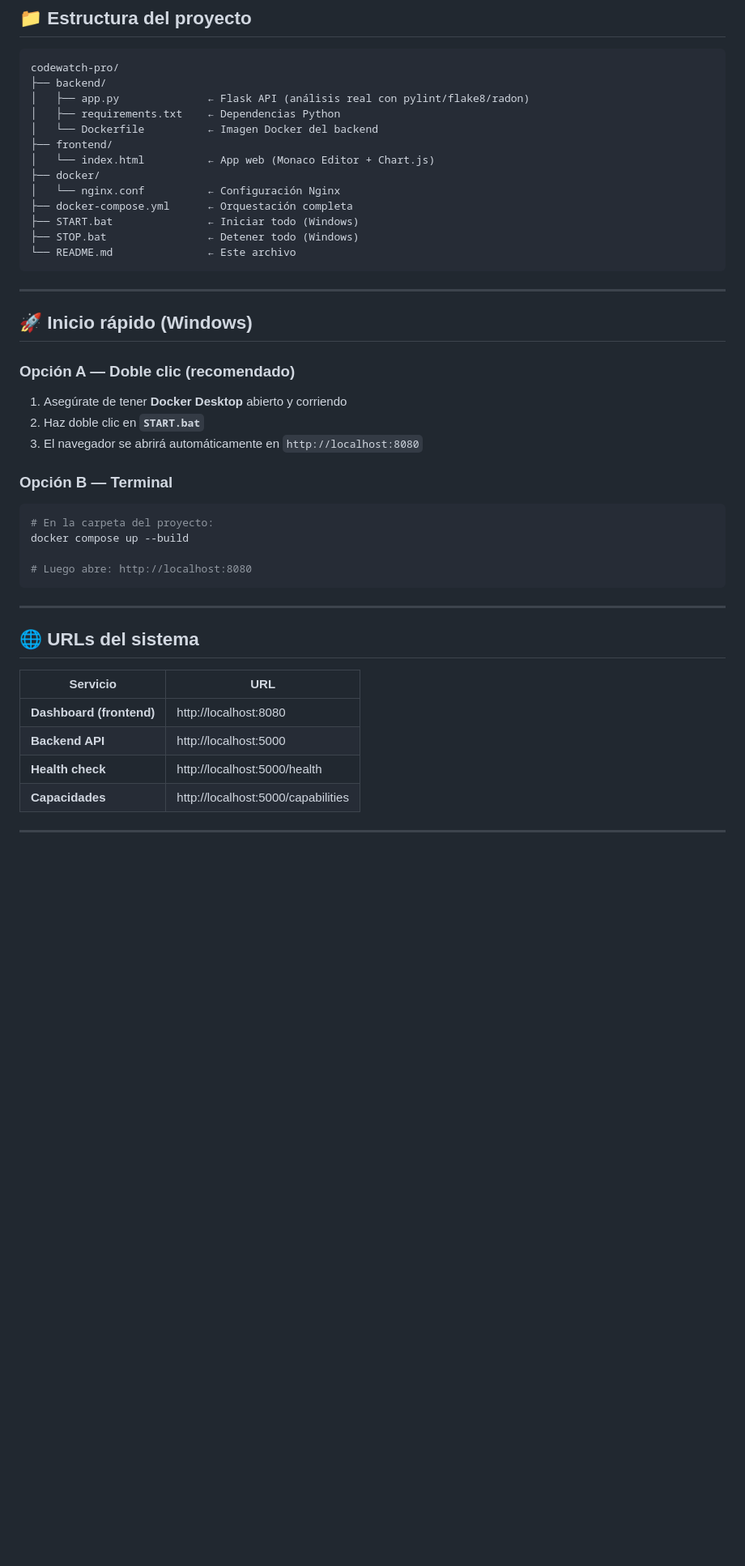
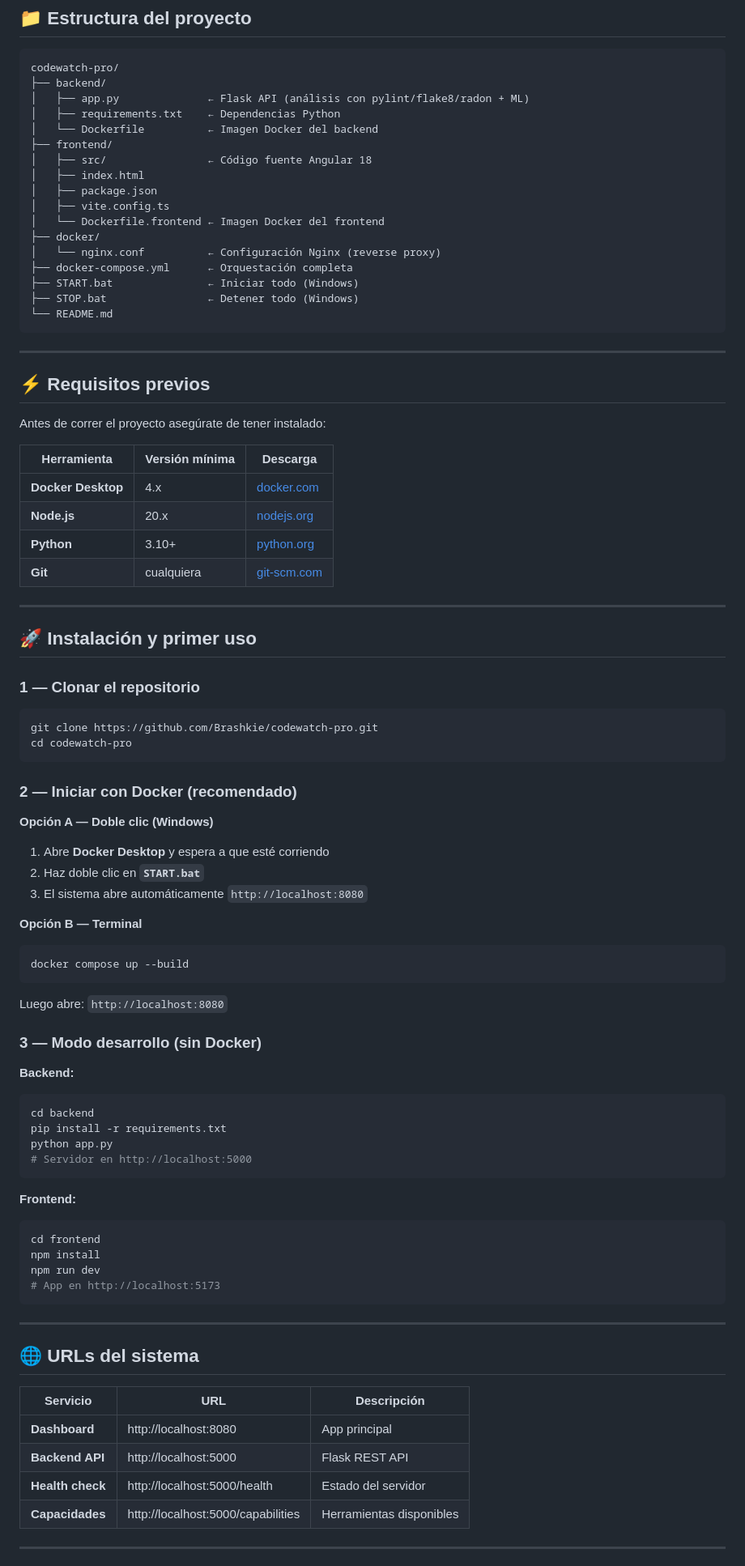
Before and after one commit to Brashkie/Sythrall, a Markdown page: README.md, the part around one of its changes. Shown at 81% size. Rendered like a GitHub page; blank space fills up the shorter version.

````diff
--- a/README.md
+++ b/README.md
@@ -9,46 +14,88 @@ Monitor profesional de APIs y código — Flask + flake8 + pylint + radon + Dock
 ```
 codewatch-pro/
 ├── backend/
-│   ├── app.py              ← Flask API (análisis real con pylint/flake8/radon)
+│   ├── app.py              ← Flask API (análisis con pylint/flake8/radon + ML)
 │   ├── requirements.txt    ← Dependencias Python
 │   └── Dockerfile          ← Imagen Docker del backend
 ├── frontend/
-│   └── index.html          ← App web (Monaco Editor + Chart.js)
+│   ├── src/                ← Código fuente Angular 18
+│   ├── index.html
+│   ├── package.json
+│   ├── vite.config.ts
+│   └── Dockerfile.frontend ← Imagen Docker del frontend
 ├── docker/
-│   └── nginx.conf          ← Configuración Nginx
+│   └── nginx.conf          ← Configuración Nginx (reverse proxy)
 ├── docker-compose.yml      ← Orquestación completa
 ├── START.bat               ← Iniciar todo (Windows)
 ├── STOP.bat                ← Detener todo (Windows)
-└── README.md               ← Este archivo
+└── README.md
 ```
 
 ---
 
-## 🚀 Inicio rápido (Windows)
+## ⚡ Requisitos previos
 
-### Opción A — Doble clic (recomendado)
-1. Asegúrate de tener **Docker Desktop** abierto y corriendo
+Antes de correr el proyecto asegúrate de tener instalado:
+
+| Herramienta | Versión mínima | Descarga |
+|---|---|---|
+| **Docker Desktop** | 4.x | [docker.com](https://www.docker.com/products/docker-desktop) |
+| **Node.js** | 20.x | [nodejs.org](https://nodejs.org) |
+| **Python** | 3.10+ | [python.org](https://www.python.org) |
+| **Git** | cualquiera | [git-scm.com](https://git-scm.com) |
+
+---
+
+## 🚀 Instalación y primer uso
+
+### 1 — Clonar el repositorio
+
+```bash
+git clone https://github.com/Brashkie/codewatch-pro.git
+cd codewatch-pro
+```
+
+### 2 — Iniciar con Docker (recomendado)
+
+**Opción A — Doble clic (Windows)**
+1. Abre **Docker Desktop** y espera a que esté corriendo
 2. Haz doble clic en **`START.bat`**
-3. El navegador se abrirá automáticamente en `http://localhost:8080`
+3. El sistema abre automáticamente `http://localhost:8080`
 
-### Opción B — Terminal
+**Opción B — Terminal**
 ```bash
-# En la carpeta del proyecto:
 docker compose up --build
+```
+Luego abre: `http://localhost:8080`
 
-# Luego abre: http://localhost:8080
+### 3 — Modo desarrollo (sin Docker)
+
+**Backend:**
+```bash
+cd backend
+pip install -r requirements.txt
+python app.py
+# Servidor en http://localhost:5000
+```
+
+**Frontend:**
+```bash
+cd frontend
+npm install
+npm run dev
+# App en http://localhost:5173
 ```
 
 ---
 
 ## 🌐 URLs del sistema
 
-| Servicio | URL |
-|---|---|
-| **Dashboard (frontend)** | http://localhost:8080 |
-| **Backend API** | http://localhost:5000 |
-| **Health check** | http://localhost:5000/health |
-| **Capacidades** | http://localhost:5000/capabilities |
+| Servicio | URL | Descripción |
+|---|---|---|
+| **Dashboard** | http://localhost:8080 | App principal |
+| **Backend API** | http://localhost:5000 | Flask REST API |
+| **Health check** | http://localhost:5000/health | Estado del servidor |
+| **Capacidades** | http://localhost:5000/capabilities | Herramientas disponibles |
 
 ---
 
````
Also changed, not shown: other parts of README.md (+86 -63 lines).
